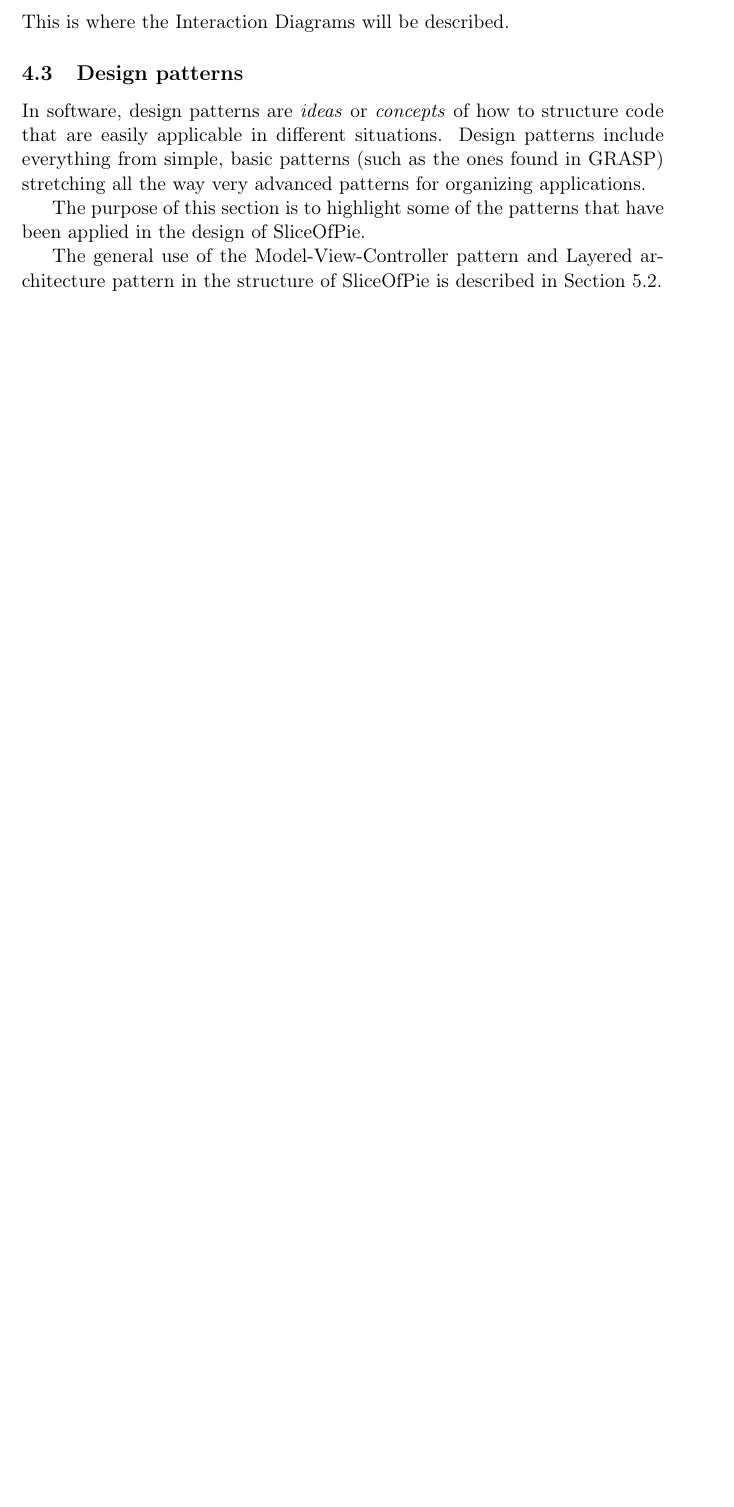
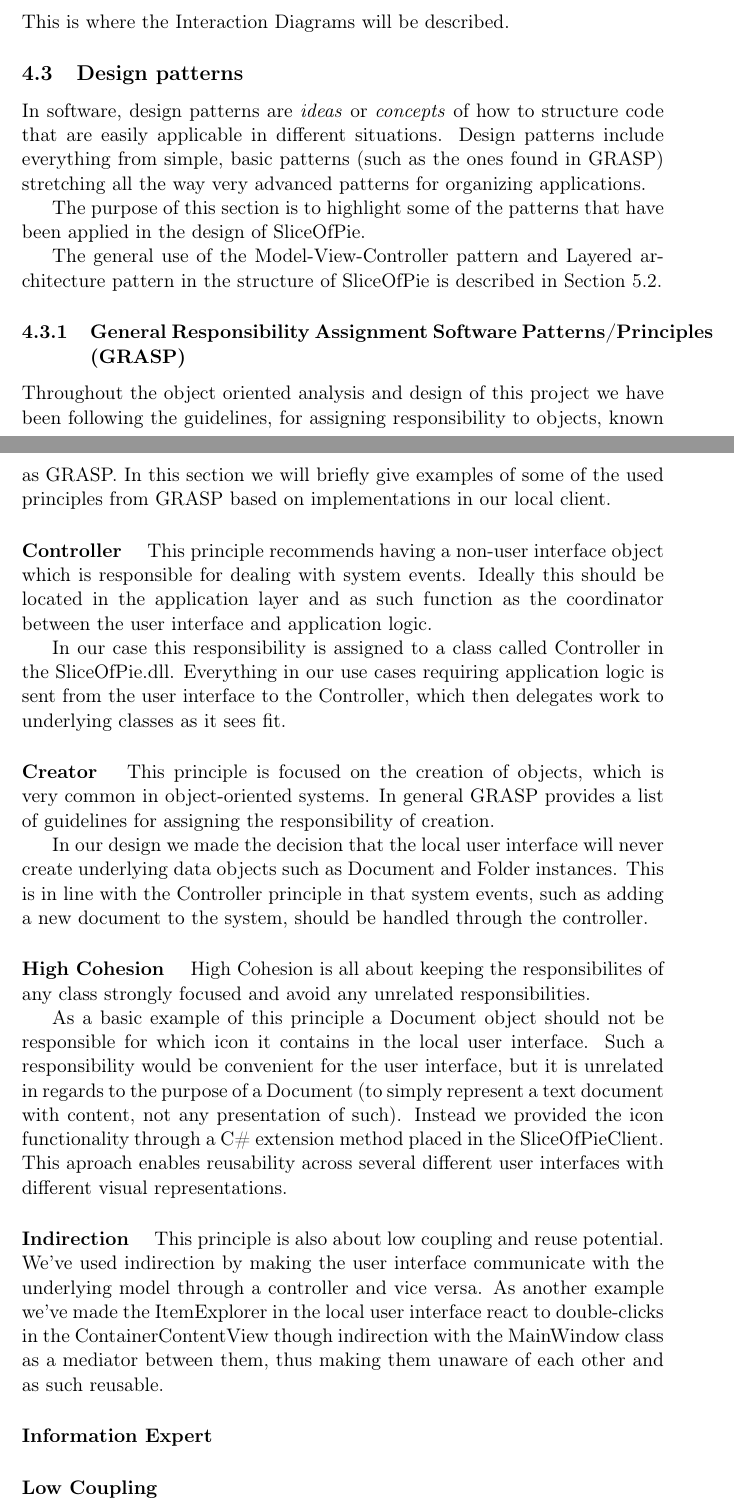
Before and after one commit to czepluch/SliceOfPie, a LaTeX document (report/report.tex, which reads report/Software_design/GRASP.tex): part of page 15 of 55 before the commit and two parts of pages 15 and 16 of 56 after it, the two joined at a grey line, cut so that both start at the same text, the shorter picture padded with empty space. Compiled offline with pdfLaTeX.

Commit message:
Added current version of GRASP section

```diff
--- /dev/null
+++ b/report/Software_design/GRASP.tex
@@ -0,0 +1,27 @@
+\subsubsection{General Responsibility Assignment Software Patterns/Principles (GRASP)}
+\label{sec:GRASP}
+
+Throughout the object oriented analysis and design of this project we have been following the guidelines, for assigning responsibility to objects,  known as GRASP.
+In this section we will briefly give examples of some of the used principles from GRASP based on implementations in our local client.
+
+\paragraph{Controller}
+This principle recommends having a non-user interface object which is responsible for dealing with system events. Ideally this should  be located in the application layer and as such function as the coordinator between the user interface and application logic.
+
+In our case this responsibility is assigned to a class called Controller in the SliceOfPie.dll. Everything in our use cases requiring application logic is sent from the user interface to the Controller, which then delegates work to underlying classes as it sees fit.
+
+\paragraph{Creator}
+This principle is focused on the creation of objects, which is very common in object-oriented systems. In general GRASP provides a list of guidelines for assigning the responsibility of creation.
+
+In our design we made the decision that the local user interface will never create underlying data objects such as Document and Folder instances. This is in line with the Controller principle in that system events, such as adding a new document to the system, should be handled through the controller.
+
+\paragraph{High Cohesion}
+High Cohesion is all about keeping the responsibilites of any class strongly focused and avoid any unrelated responsibilities.
+
+As a basic example of this principle a Document object should not be responsible for which icon it contains in the local user interface. Such a responsibility would be convenient for the user interface, but it is unrelated in regards to the purpose of a Document (to simply represent a text document with content, not any presentation of such). Instead we provided the icon functionality through a C\# extension method placed in the SliceOfPieClient. This aproach enables reusability across several different user interfaces with different visual representations.
+
+\paragraph{Indirection}
+This principle is also about low coupling and reuse potential. We've used indirection by making the user interface communicate with the underlying model through a controller and vice versa. As another example we've made the ItemExplorer in the local user interface react to double-clicks in the ContainerContentView though indirection with the MainWindow class as a mediator between them, thus making them unaware of each other and as such reusable.
+
+\paragraph{Information Expert}
+
+\paragraph{Low Coupling}
```
Also changed, not shown: report/Software_design/design_patterns.tex (+1 -1 lines).
